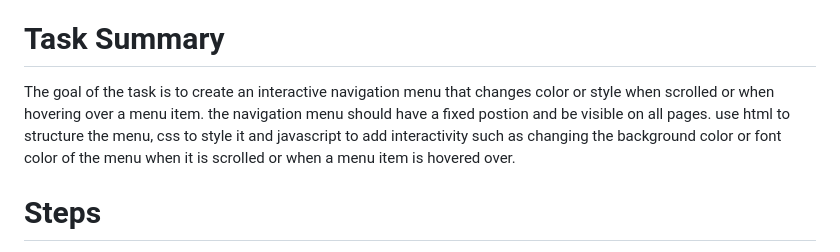
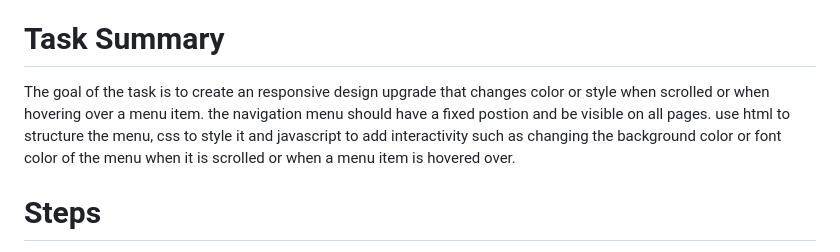
Before and after one commit to mrunali-patil23/ShadowFox_02, a Markdown page: README.md, the part around the change. GitHub-like rendering.

```diff
--- a/README.md
+++ b/README.md
@@ -3,7 +3,7 @@ This repository contains second task given by ShadowFox during my internship.
 # Create an Responsive Design Upgrade
 This is brief summary of the task.
 # Task Summary
-The goal of the task is to create an interactive navigation menu that changes color or style when scrolled or when hovering over a menu item. the navigation menu should have a fixed postion and be visible on all pages. use html to structure the menu, css to style it and javascript to add interactivity such as changing the background color or font color of the menu when it is scrolled or when a menu item is hovered over.
+The goal of the task is to create an responsive design upgrade that changes color or style when scrolled or when hovering over a menu item. the navigation menu should have a fixed postion and be visible on all pages. use html to structure the menu, css to style it and javascript to add interactivity such as changing the background color or font color of the menu when it is scrolled or when a menu item is hovered over.
 # Steps
 1: HTML Structure
 2: CSS Styling (style1.css)
```
